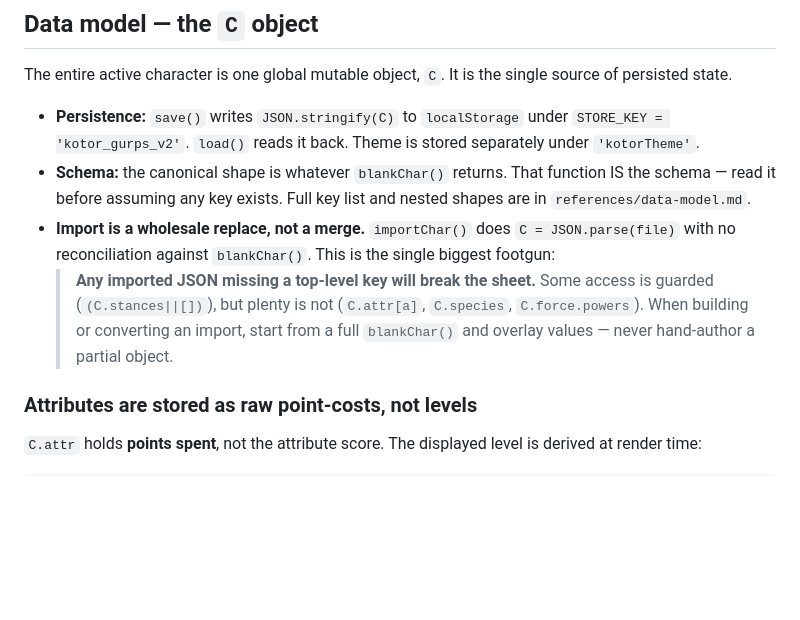
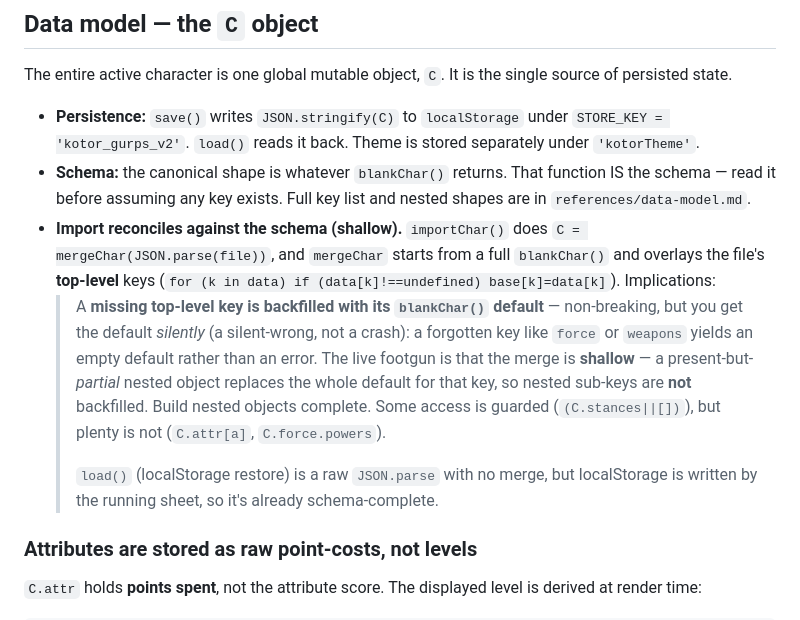
Before and after one commit to Recoson/Star-wars-GURPS-campaign, a Markdown page: SKILL.md, the part around the change. GitHub-like rendering; blank space fills up the shorter version.

Commit message:
SKILL.md: correct import note — importChar reconciles via mergeChar (shallow overlay on blankChar), not wholesale replace

```diff
--- a/SKILL.md
+++ b/SKILL.md
@@ -71,14 +71,21 @@ source of persisted state.
 - **Schema:** the canonical shape is whatever `blankChar()` returns. That
   function IS the schema — read it before assuming any key exists. Full key list
   and nested shapes are in `references/data-model.md`.
-- **Import is a wholesale replace, not a merge.** `importChar()` does
-  `C = JSON.parse(file)` with no reconciliation against `blankChar()`. This is
-  the single biggest footgun:
-  > **Any imported JSON missing a top-level key will break the sheet.** Some
-  > access is guarded (`(C.stances||[])`), but plenty is not (`C.attr[a]`,
-  > `C.species`, `C.force.powers`). When building or converting an import, start
-  > from a full `blankChar()` and overlay values — never hand-author a partial
-  > object.
+- **Import reconciles against the schema (shallow).** `importChar()` does
+  `C = mergeChar(JSON.parse(file))`, and `mergeChar` starts from a full
+  `blankChar()` and overlays the file's **top-level** keys
+  (`for (k in data) if (data[k]!==undefined) base[k]=data[k]`). Implications:
+  > A **missing top-level key is backfilled with its `blankChar()` default** —
+  > non-breaking, but you get the default *silently* (a silent-wrong, not a
+  > crash): a forgotten key like `force` or `weapons` yields an empty default
+  > rather than an error. The live footgun is that the merge is **shallow** — a
+  > present-but-*partial* nested object replaces the whole default for that key,
+  > so nested sub-keys are **not** backfilled. Build nested objects complete.
+  > Some access is guarded (`(C.stances||[])`), but plenty is not (`C.attr[a]`,
+  > `C.force.powers`).
+  >
+  > `load()` (localStorage restore) is a raw `JSON.parse` with no merge, but
+  > localStorage is written by the running sheet, so it's already schema-complete.
 
 ### Attributes are stored as raw point-costs, not levels
 
```
